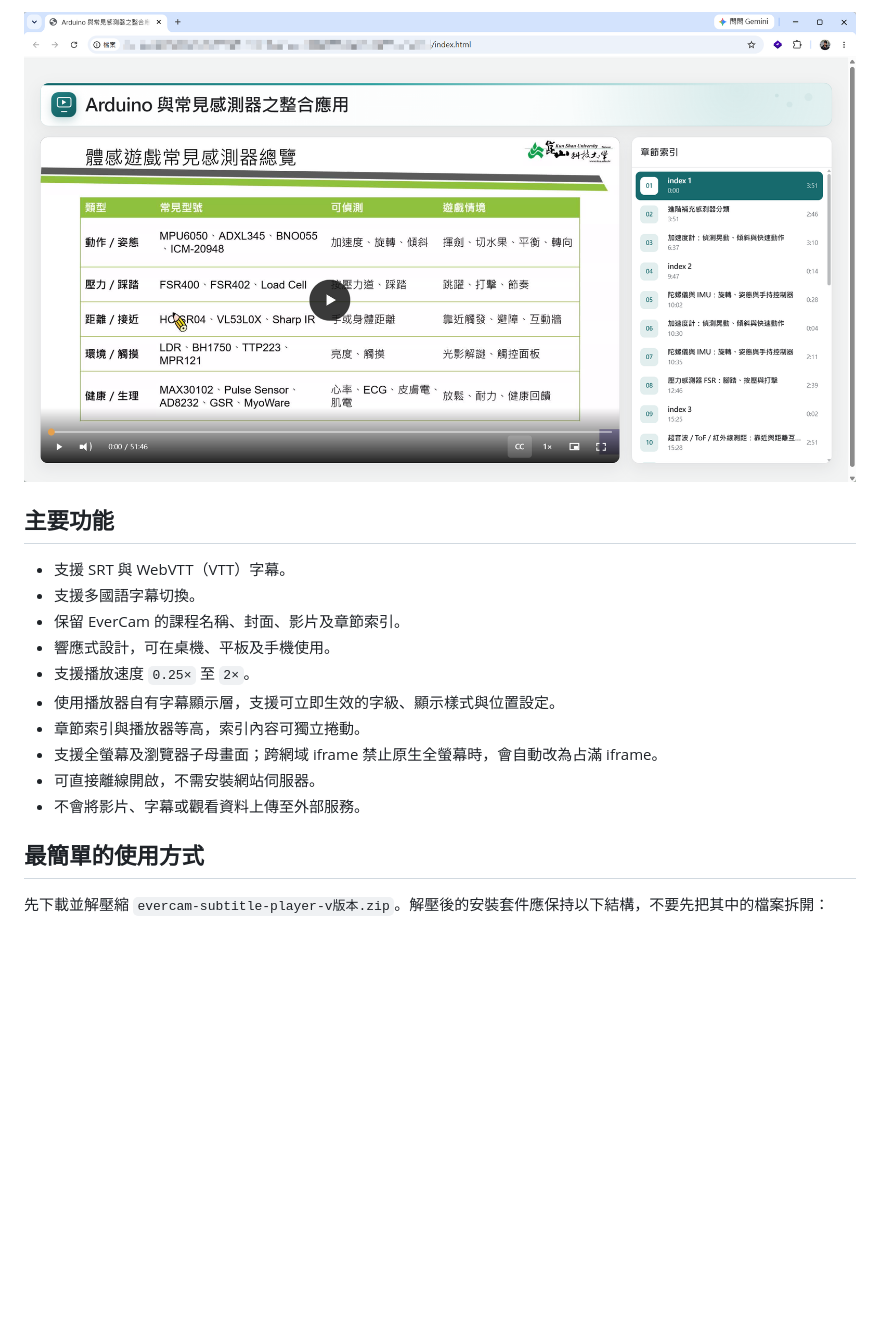
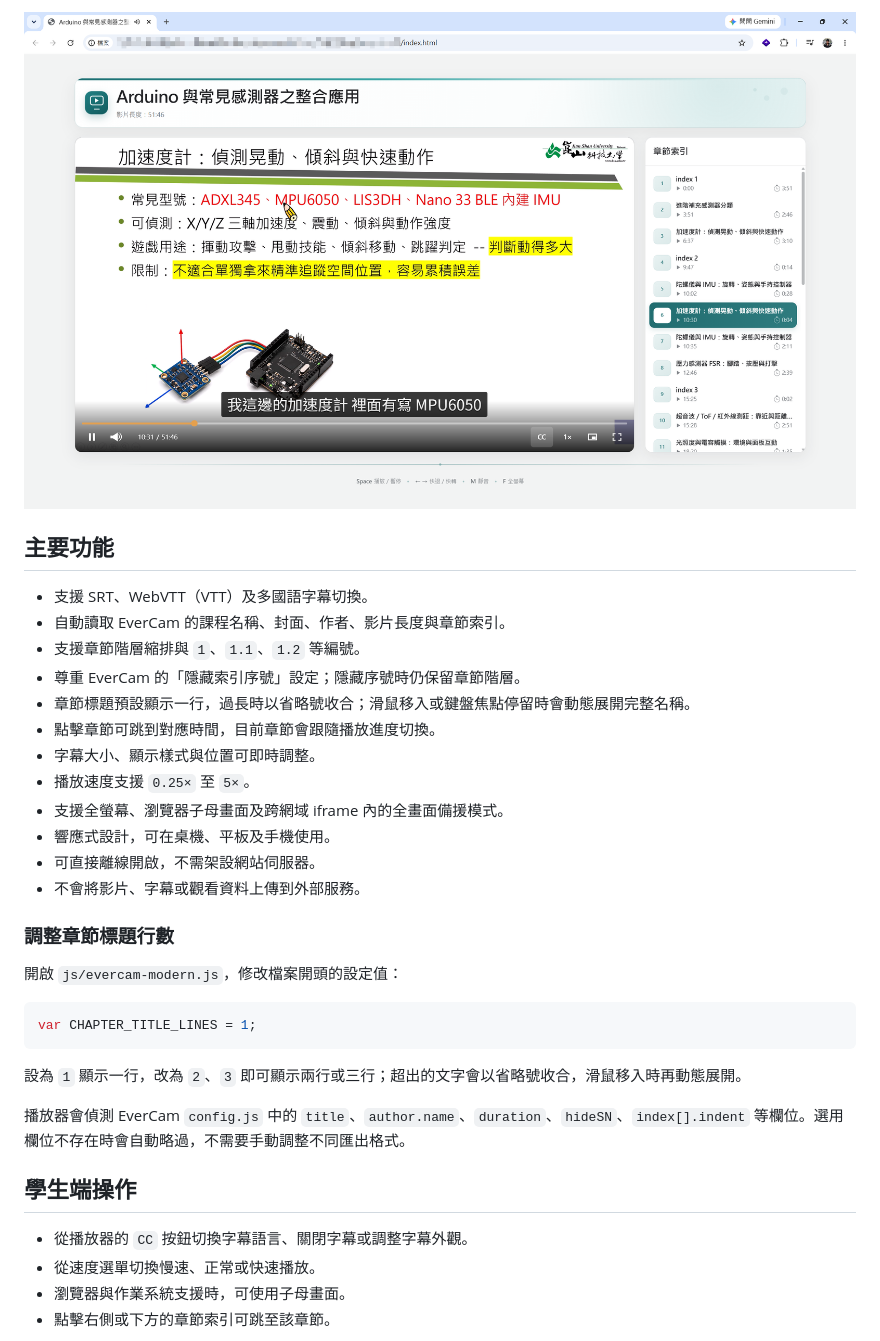
Before and after one commit to kaoshou/evercam-subtitle-player, a Markdown page: README.md, the part around one of its changes. Rendered like a GitHub page; pictures changed too: docs/images/player-desktop.png; blank space fills up the shorter version.

Commit message:
Release EverCam Subtitle Player 1.0.3

````diff
--- a/README.md
+++ b/README.md
@@ -30,17 +125,35 @@ EverCam 為其權利人所有之商標。本專案名稱中的「EverCam」僅
 
 ## 主要功能
 
-- 支援 SRT 與 WebVTT（VTT）字幕。
-- 支援多國語字幕切換。
-- 保留 EverCam 的課程名稱、封面、影片及章節索引。
+- 支援 SRT、WebVTT（VTT）及多國語字幕切換。
+- 自動讀取 EverCam 的課程名稱、封面、作者、影片長度與章節索引。
+- 支援章節階層縮排與 `1`、`1.1`、`1.2` 等編號。
+- 尊重 EverCam 的「隱藏索引序號」設定；隱藏序號時仍保留章節階層。
+- 章節標題預設顯示一行，過長時以省略號收合；滑鼠移入或鍵盤焦點停留時會動態展開完整名稱。
+- 點擊章節可跳到對應時間，目前章節會跟隨播放進度切換。
+- 字幕大小、顯示樣式與位置可即時調整。
+- 播放速度支援 `0.25×` 至 `5×`。
+- 支援全螢幕、瀏覽器子母畫面及跨網域 iframe 內的全畫面備援模式。
 - 響應式設計，可在桌機、平板及手機使用。
-- 支援播放速度 `0.25×` 至 `2×`。
-- 使用播放器自有字幕顯示層，支援可立即生效的字級、顯示樣式與位置設定。
-- 章節索引與播放器等高，索引內容可獨立捲動。
-- 支援全螢幕及瀏覽器子母畫面；跨網域 iframe 禁止原生全螢幕時，會自動改為占滿 iframe。
-- 可直接離線開啟，不需安裝網站伺服器。
-- 不會將影片、字幕或觀看資料上傳至外部服務。
+- 可直接離線開啟，不需架設網站伺服器。
+- 不會將影片、字幕或觀看資料上傳到外部服務。
 
-## 最簡單的使用方式
+### 調整章節標題行數
 
-先下載並解壓縮 `evercam-subtitle-player-v版本.zip`。解壓後的安裝套件應保持以下結構，不要先把其中的檔案拆開：
+開啟 `js/evercam-modern.js`，修改檔案開頭的設定值：
+
+```javascript
+var CHAPTER_TITLE_LINES = 1;
+```
+
+設為 `1` 顯示一行，改為 `2`、`3` 即可顯示兩行或三行；超出的文字會以省略號收合，滑鼠移入時再動態展開。
+
+播放器會偵測 EverCam `config.js` 中的 `title`、`author.name`、`duration`、`hideSN`、`index[].indent` 等欄位。選用欄位不存在時會自動略過，不需要手動調整不同匯出格式。
+
+## 學生端操作
+
+- 從播放器的 `CC` 按鈕切換字幕語言、關閉字幕或調整字幕外觀。
+- 從速度選單切換慢速、正常或快速播放。
+- 瀏覽器與作業系統支援時，可使用子母畫面。
+- 點擊右側或下方的章節索引可跳至該章節。
+
````
Also changed, not shown: other parts of README.md (+188 -151 lines), CHANGELOG.md (+27 -1 lines), examples/README.md (+4 -2 lines), docs/images/installer-wizard.png, 15 other files.
